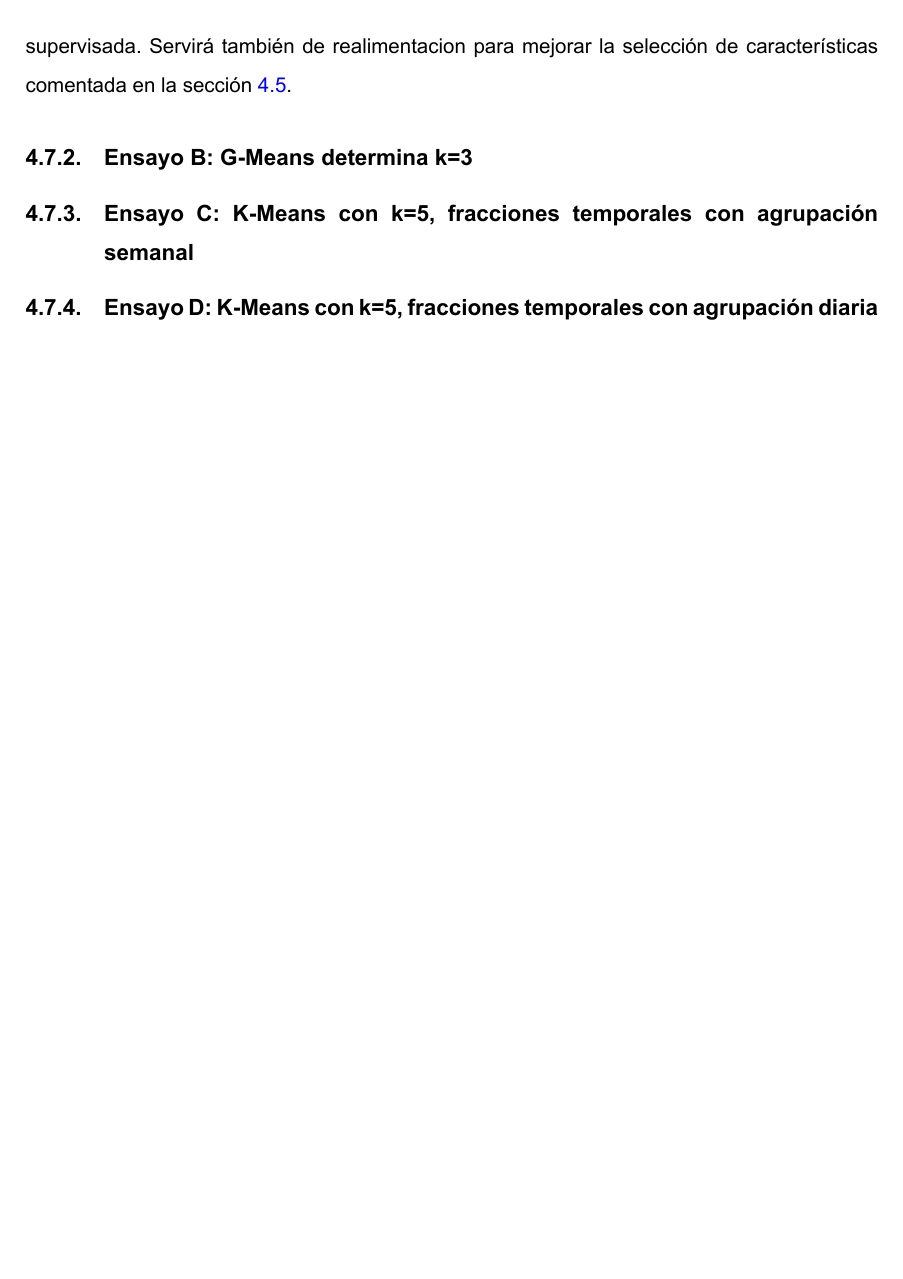
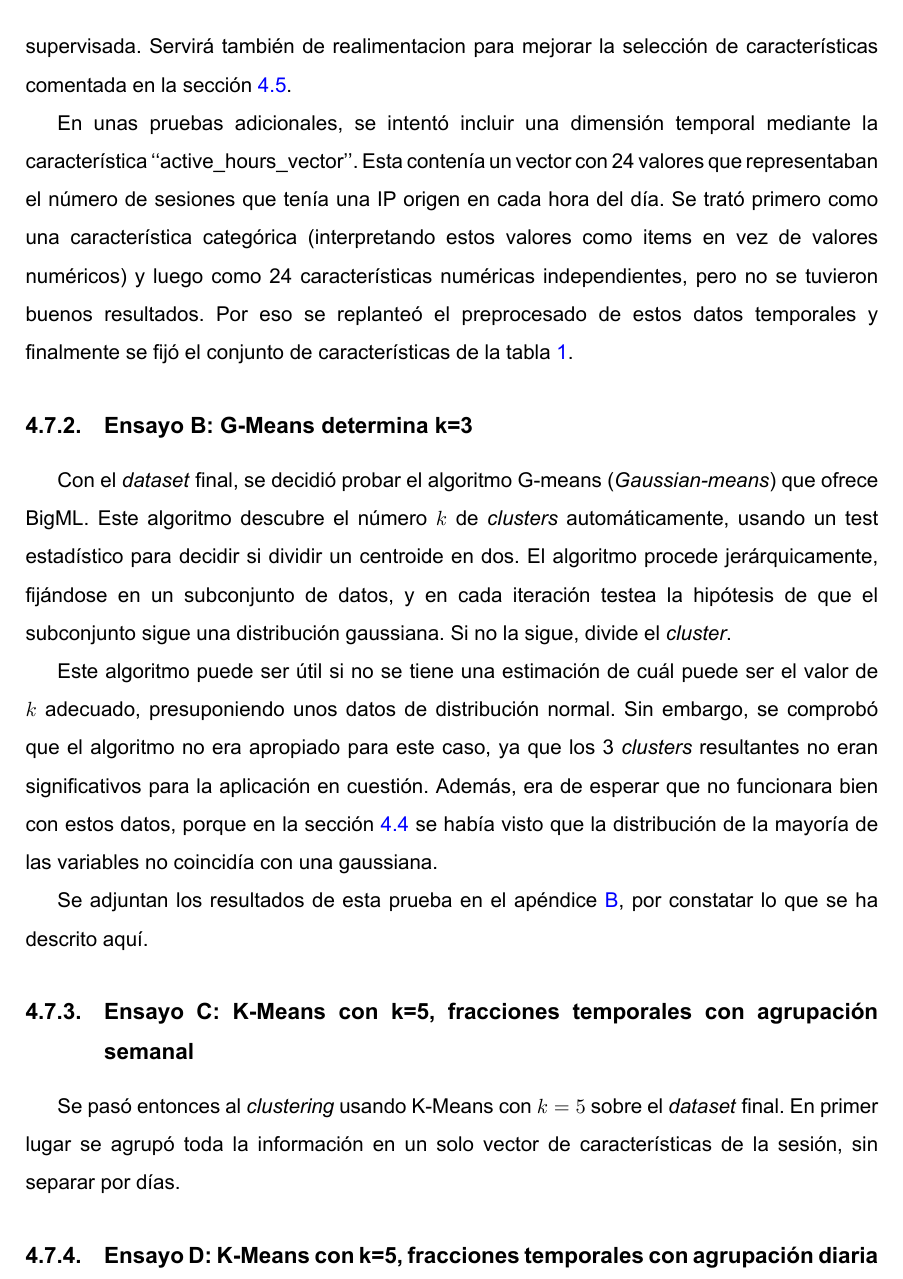
Before and after one commit to jartigag/tfm-clustering, a LaTeX thesis (TFM.tex, which reads contenido/TFM-04_Desarrollo.tex): part of page 39 of 70, cut so that both start at the same text, the shorter picture padded with empty space. The pictures show the PDF file TFM.pdf that the author committed with the source.

Commit message:
wip: subsec:ensayoC

```diff
--- a/contenido/TFM-04_Desarrollo.tex
+++ b/contenido/TFM-04_Desarrollo.tex
@@ -615,8 +615,28 @@ Además, en el apéndice se listan las características que han contribuido a la
 Esta última información resulta muy interesante a la hora de comprender y optimizar la manera en la que se ha alcanzado esta clasificación no supervisada.
 Servirá también de realimentacion para mejorar la selección de características comentada en la sección \ref{sec:selecciondecaracteristicas}.
 
+En unas pruebas adicionales, se intentó incluir una dimensión temporal mediante la característica ``active\_hours\_vector''.
+Esta contenía un vector con 24 valores que representaban el número de sesiones que tenía una IP origen en cada hora del día.
+Se trató primero como una característica categórica (interpretando estos valores como items en vez de valores numéricos) y luego como 24 características numéricas independientes,
+pero no se tuvieron buenos resultados.
+Por eso se replanteó el preprocesado de estos datos temporales y finalmente se fijó el conjunto de características de la tabla \ref{tab:metricas}.
+
 \subsection{Ensayo B: G-Means determina k=3}\label{subsec:ensayoB}
+
+Con el \emph{dataset} final, se decidió probar el algoritmo G-means (\emph{Gaussian-means}) que ofrece BigML.
+Este algoritmo descubre el número $k$ de \emph{clusters} automáticamente, usando un test estadístico para decidir si dividir un centroide en dos.
+El algoritmo procede jerárquicamente, fijándose en un subconjunto de datos, y en cada iteración testea la hipótesis de que el subconjunto sigue una distribución gaussiana.
+Si no la sigue, divide el \emph{cluster}.
+
+Este algoritmo puede ser útil si no se tiene una estimación de cuál puede ser el valor de $k$ adecuado, presuponiendo unos datos de distribución normal.
+Sin embargo, se comprobó que el algoritmo no era apropiado para este caso, ya que los 3 \emph{clusters} resultantes no eran significativos para la aplicación en cuestión.
+Además, era de esperar que no funcionara bien con estos datos, porque en la sección \ref{sec:analisisdedatos} se había visto que la distribución de la mayoría de las variables no coincidía con una gaussiana.
+
+Se adjuntan los resultados de esta prueba en el apéndice \ref{app:ensayoB}, por constatar lo que se ha descrito aquí.
 
 \subsection{Ensayo C: K-Means con k=5, fracciones temporales con agrupación semanal}\label{subsec:ensayoC}
 
+Se pasó entonces al \emph{clustering} usando K-Means con $k=5$ sobre el \emph{dataset} final.
+En primer lugar se agrupó toda la información en un solo vector de características de la sesión, sin separar por días.
+
 \subsection{Ensayo D: K-Means con k=5, fracciones temporales con agrupación diaria}\label{subsec:ensayoD}
```
Also changed, not shown: TFM.pdf.
